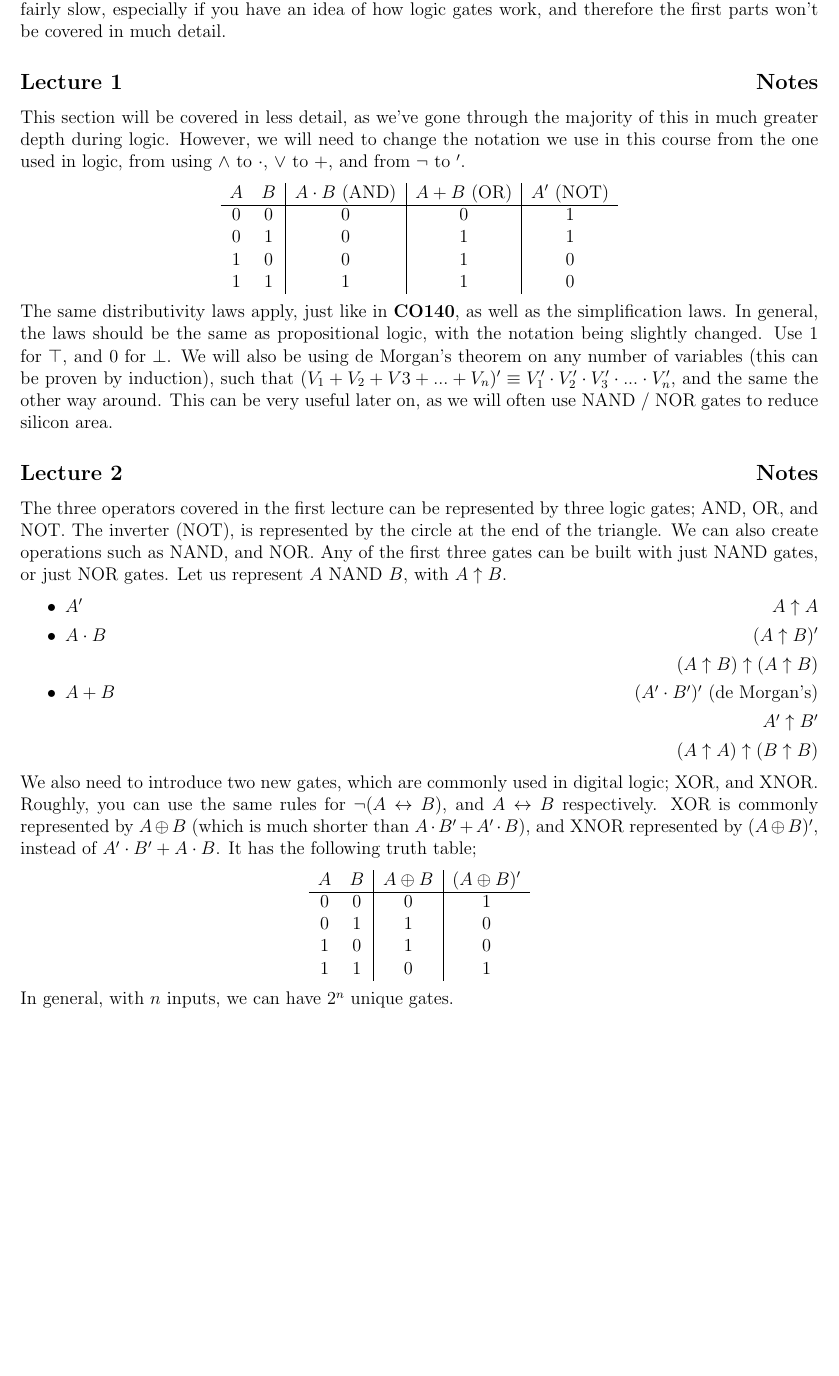
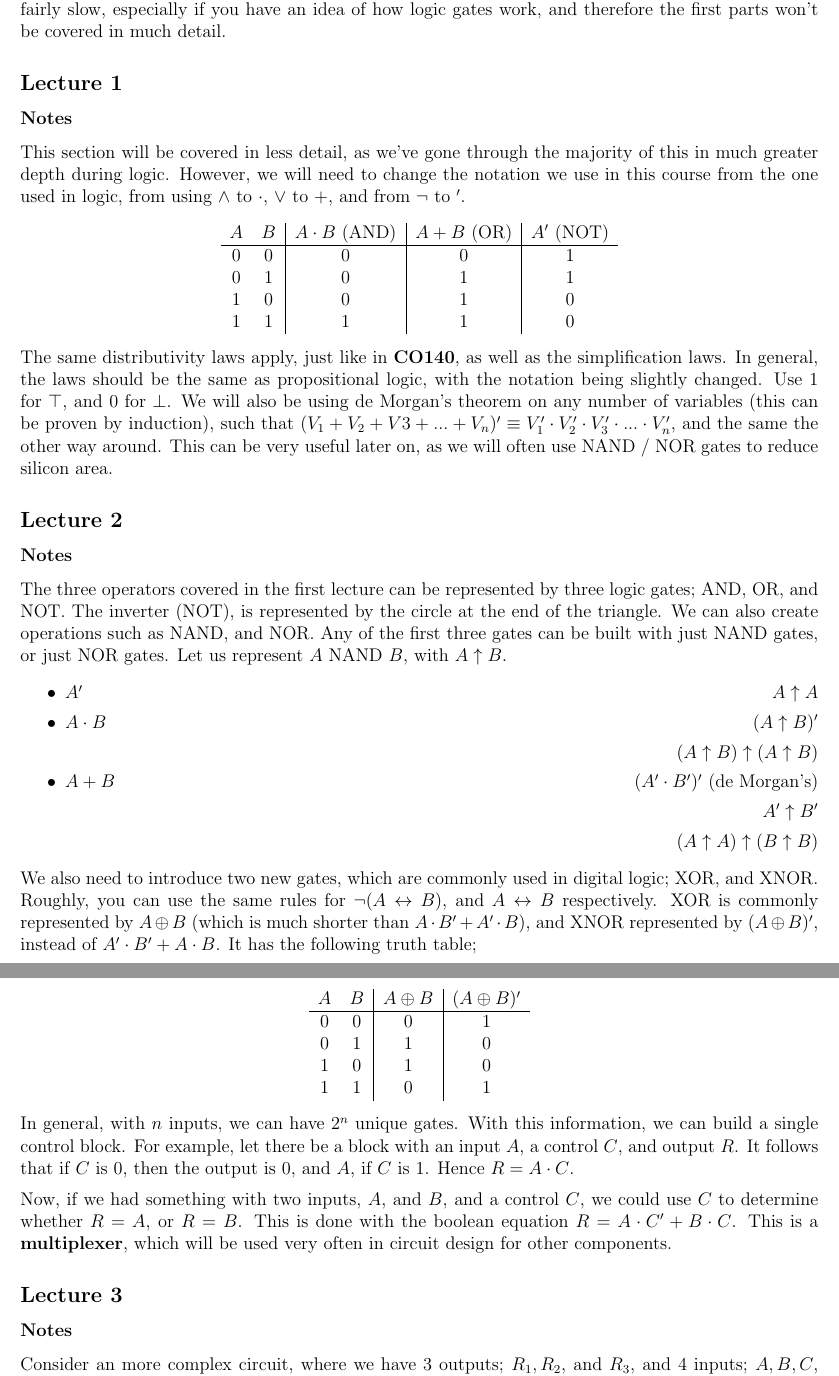
Before and after one commit to lin-e/imperial-revision, a LaTeX document (co112/main.tex): part of page 1 of 3 before the commit and two parts of pages 1 and 2 of 3 after it, the two joined at a grey line, cut so that both start at the same text, the shorter picture padded with empty space. Compiled offline with pdfLaTeX.

Commit message:
Changed layout

```diff
--- a/co112/main.tex
+++ b/co112/main.tex
@@ -48,7 +48,8 @@
     \section*{CO112 - Hardware}
         \subsection*{Prelude}
             The content discussed here is part of CO112 - Hardware (Computing MEng); taught by Bernhard Kainz, and Bjoern Schuller, in Imperial College London during the academic year 2018/19. The notes are written for my personal use, and have no guarantee of being correct (although I hope it is, for my own sake). This should be used in conjunction with the notes, and lecture slides. This course starts off fairly slow, especially if you have an idea of how logic gates work, and therefore the first parts won't be covered in much detail.
-        \subsection*{Lecture 1 \hfill Notes}
+        \subsection*{Lecture 1}
+            \subsubsection*{Notes}
                 This section will be covered in less detail, as we've gone through the majority of this in much greater depth during logic. However, we will need to change the notation we use in this course from the one used in logic, from using $\land$ to $\cdot$, $\lor$ to $+$, and from $\neg$ to $^\prime$.
                 \begin{center}
                     \begin{tabular}{cc|c|c|c}
@@ -61,7 +62,8 @@
                     \end{tabular}
                 \end{center}
                 The same distributivity laws apply, just like in \textbf{CO140}, as well as the simplification laws. In general, the laws should be the same as propositional logic, with the notation being slightly changed. Use 1 for $\top$, and 0 for $\bot$. We will also be using de Morgan's theorem on any number of variables (this can be proven by induction), such that $(V_1 + V_2 + V3 + ... + V_n)^\prime \equiv V_1^\prime \cdot V_2^\prime \cdot V_3^\prime \cdot ... \cdot V_n^\prime$, and the same the other way around. This can be very useful later on, as we will often use NAND / NOR gates to reduce silicon area.
-        \subsection*{Lecture 2 \hfill Notes}
+        \subsection*{Lecture 2}
+            \subsubsection*{Notes}
                 The three operators covered in the first lecture can be represented by three logic gates; AND, OR, and NOT. The inverter (NOT), is represented by the circle at the end of the triangle. We can also create operations such as NAND, and NOR. Any of the first three gates can be built with just NAND gates, or just NOR gates. Let us represent $A$ NAND $B$, with $A \uparrow B$.
                 \begin{itemize}
                     \itemsep0em
@@ -84,7 +86,15 @@
                     \end{tabular}
                 \end{center}
                 In general, with $n$ inputs, we can have $2^n$ unique gates.
-        \subsection*{Lecture 14 \hfill Panopto}
+                With this information, we can build a single control block. For example, let there be a block with an input $A$, a control $C$, and output $R$. It follows that if $C$ is 0, then the output is 0, and $A$, if $C$ is 1. Hence $R = A \cdot C$.
+                \medskip
+
+                Now, if we had something with two inputs, $A$, and $B$, and a control $C$, we could use $C$ to determine whether $R = A$, or $R = B$. This is done with the boolean equation $R = A \cdot C^\prime + B \cdot C$. This is a \textbf{multiplexer}, which will be used very often in circuit design for other components.
+        \subsection*{Lecture 3}
+            \subsubsection*{Notes}
+                Consider an more complex circuit, where we have 3 outputs; $R_1, R_2$, and $R_3$, and 4 inputs; $A, B, C$, and $D$, where $R_n=f_n(A, B, C, D)$. For now, we ignore sequential circuits, where the output can be on either side of the equation. The first step of creating a circuit is to construct a truth table
+        \subsection*{Lecture 14}
+            \subsubsection*{Panopto}
                 Putting together a manual processor; generally the block diagram takes in a sequence of binary numbers, one sequence for data, and another for instructions. This will result in a binary number. Our design is based on the von Neumann architecture, which divides the processor into arithmetic units and registers, with a shared stream for data, and instructions. Our model will be based on 8 bits.
                 \medskip
 
```
Also changed, not shown: _output/co112.pdf, co112/main.pdf, co112/main.tex (1 more changed lines). Lines whose indentation alone changed are shown as unchanged.
